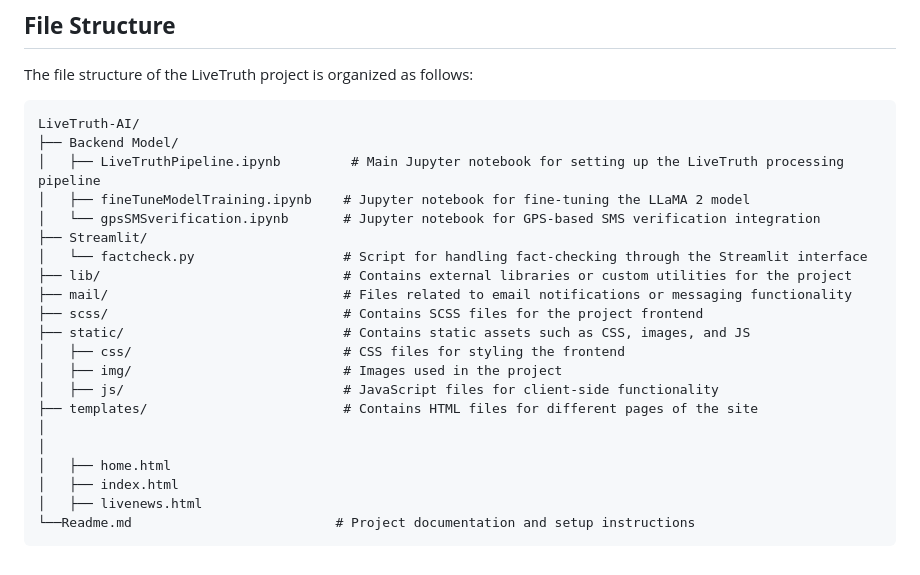
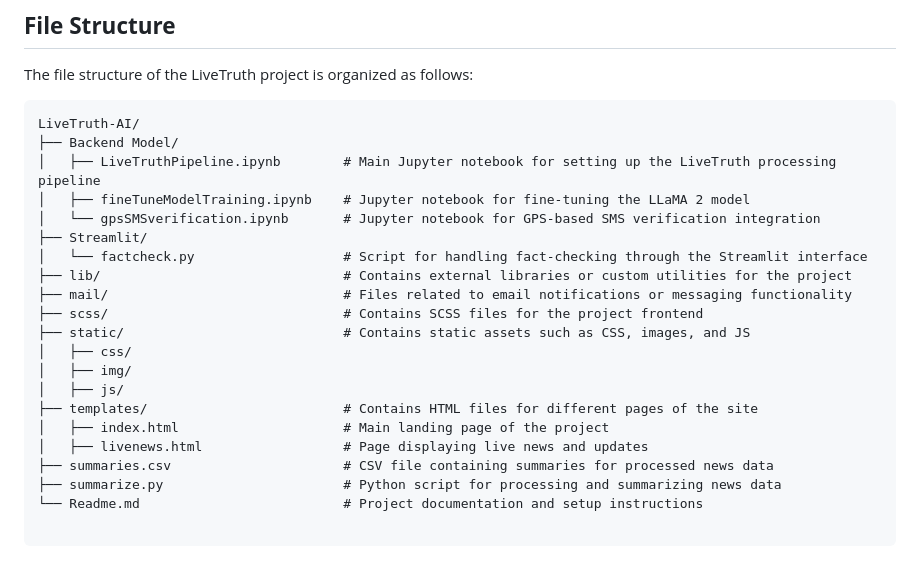
Before and after one commit to NIKITA320495/LiveTruth-AI, a Markdown page: Readme.md, the part around the change. Rendered like a GitHub page.

````diff
--- a/Readme.md
+++ b/Readme.md
@@ -108,7 +108,7 @@ The file structure of the LiveTruth project is organized as follows:
 ```plaintext
 LiveTruth-AI/
 ├── Backend Model/
-│   ├── LiveTruthPipeline.ipynb         # Main Jupyter notebook for setting up the LiveTruth processing pipeline
+│   ├── LiveTruthPipeline.ipynb        # Main Jupyter notebook for setting up the LiveTruth processing pipeline
 │   ├── fineTuneModelTraining.ipynb    # Jupyter notebook for fine-tuning the LLaMA 2 model
 │   └── gpsSMSverification.ipynb       # Jupyter notebook for GPS-based SMS verification integration
 ├── Streamlit/
@@ -117,14 +117,14 @@ LiveTruth-AI/
 ├── mail/                              # Files related to email notifications or messaging functionality
 ├── scss/                              # Contains SCSS files for the project frontend
 ├── static/                            # Contains static assets such as CSS, images, and JS
-│   ├── css/                           # CSS files for styling the frontend
-│   ├── img/                           # Images used in the project
-│   ├── js/                            # JavaScript files for client-side functionality
+│   ├── css/
+│   ├── img/
+│   ├── js/
 ├── templates/                         # Contains HTML files for different pages of the site
-│
-│
-│   ├── home.html
-│   ├── index.html
-│   ├── livenews.html
-└──Readme.md                          # Project documentation and setup instructions
+│   ├── index.html                     # Main landing page of the project
+│   ├── livenews.html                  # Page displaying live news and updates
+├── summaries.csv                      # CSV file containing summaries for processed news data
+├── summarize.py                       # Python script for processing and summarizing news data
+└── Readme.md                          # Project documentation and setup instructions
+
 ```
````
